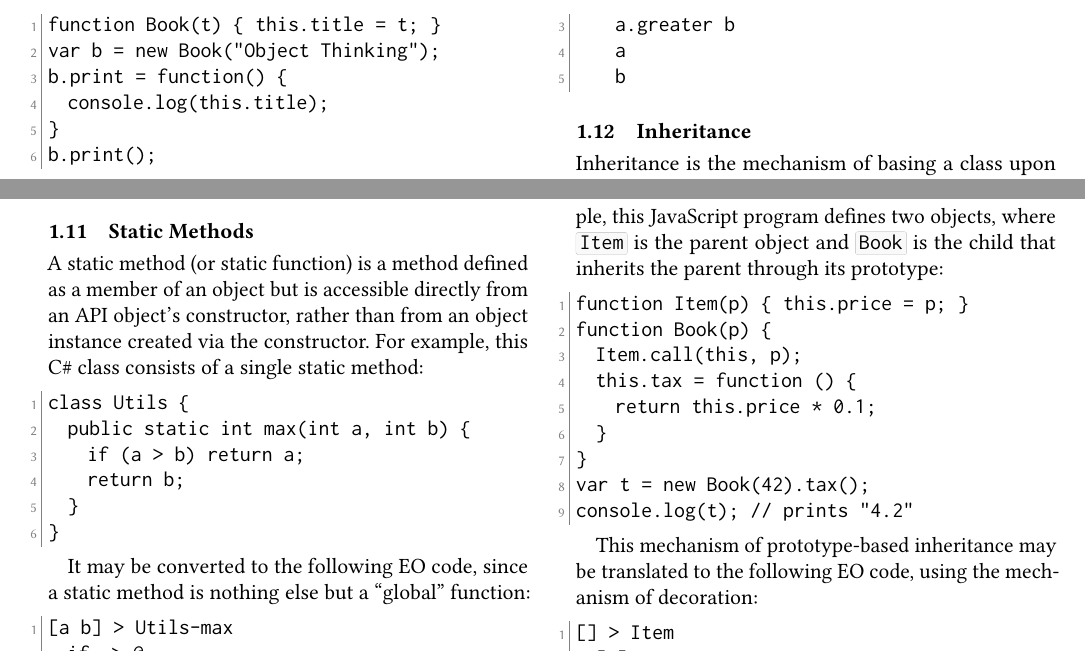
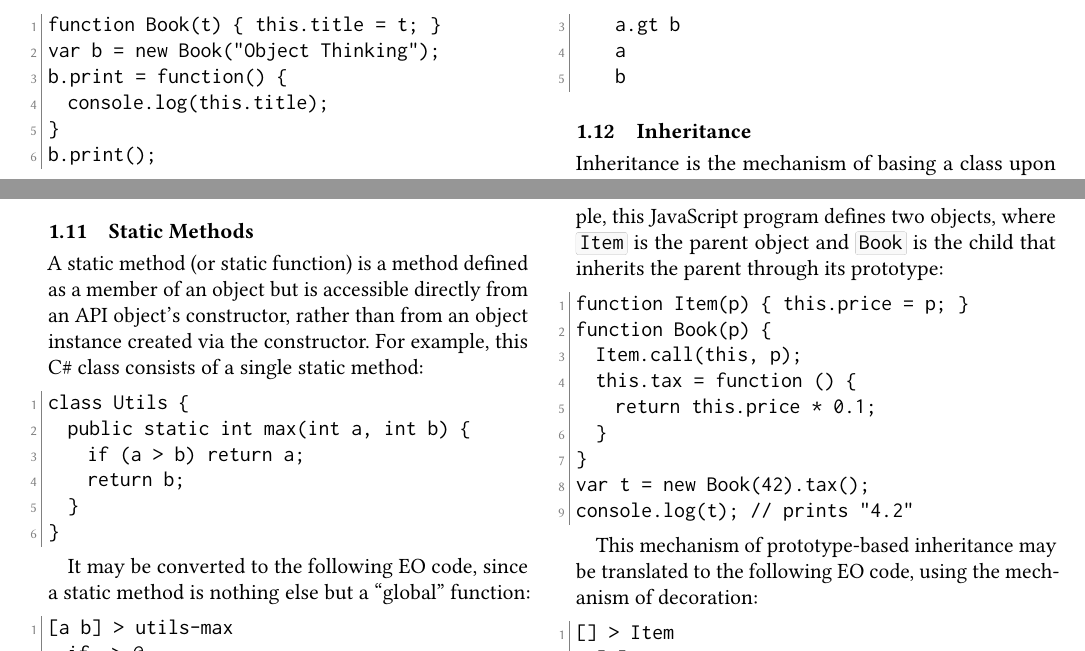
Before and after one commit to objectionary/reducing-programs-to-objects, a LaTeX paper (paper.tex): two parts of page 8 of 11, joined at a grey line, cut so that both start at the same text. Compiled offline with pdfLaTeX.

Commit message:
#10 - bring p. 1.11 (Static Methods) of this article in accordance with the latest EO version

```diff
--- a/paper.tex
+++ b/paper.tex
@@ -781,9 +781,9 @@ class Utils {
 It may be converted to the following EO code, since a static method is nothing else but a ``global'' function:
 
 \begin{ffcode}
-[a b] > Utils-max
+[a b] > utils-max
   if. > @
-    a.greater b
+    a.gt b
     a
     b
 \end{ffcode}
```
